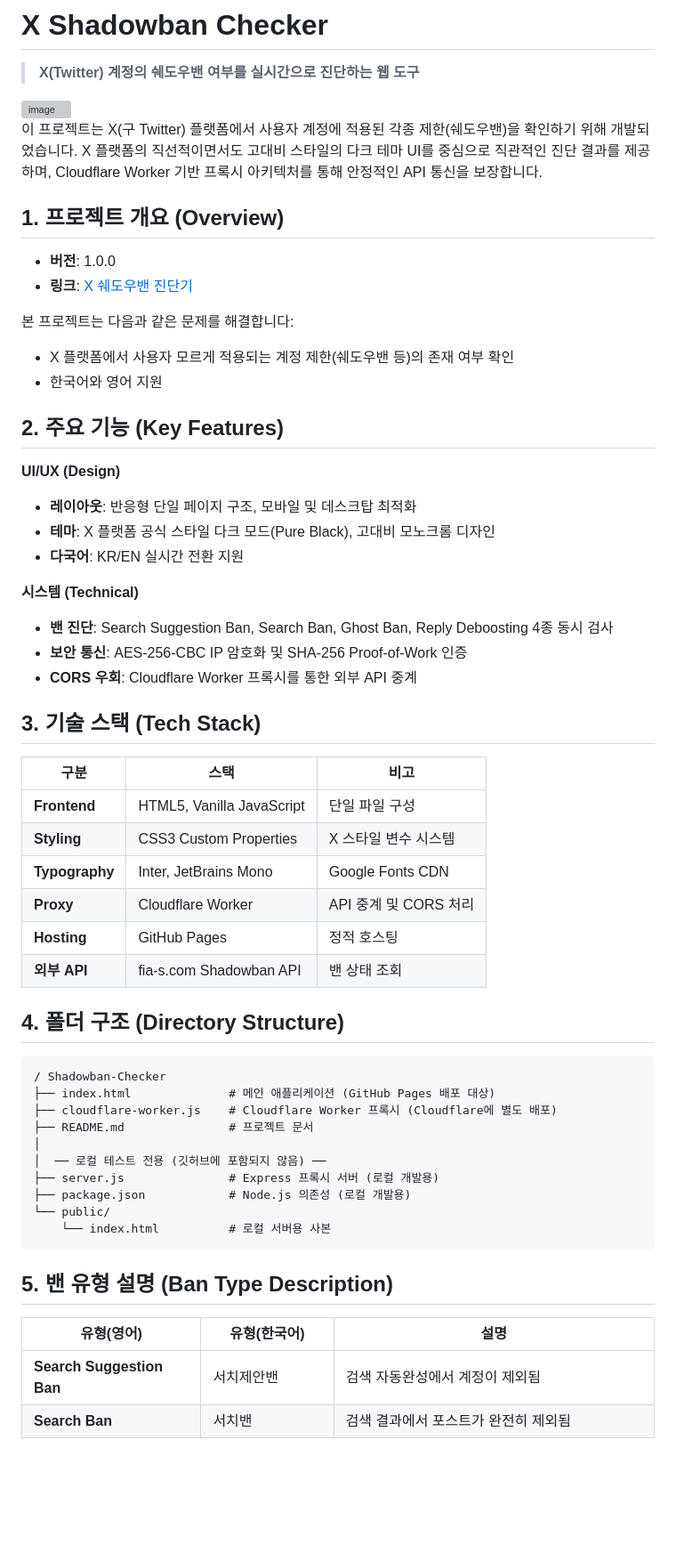
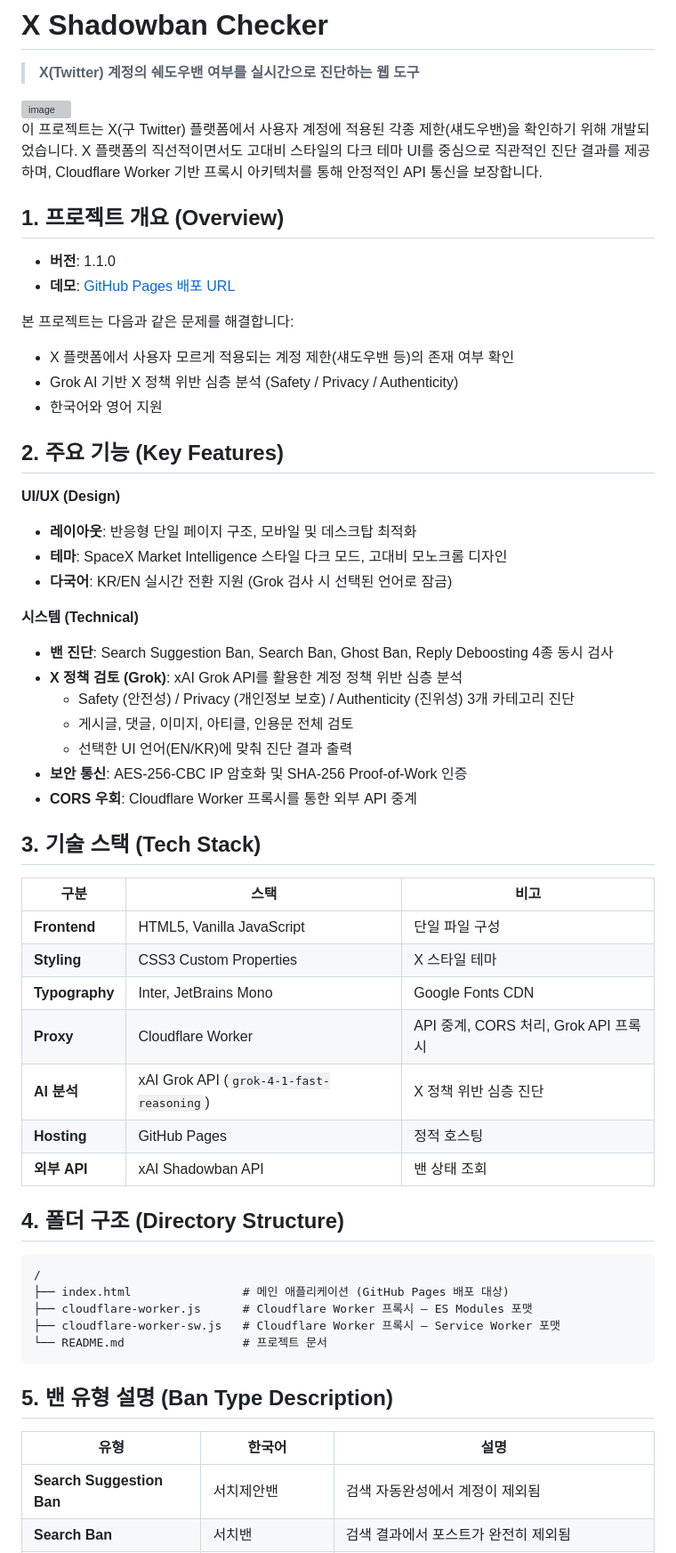
Before and after one commit to JTech-CO/Shadowban-Checker, a Markdown page: README.md, the part around one of its changes. Shown at 89% size. Drawn GitHub-style; blank space fills up the shorter version; grey boxes are pictures that could not be loaded.

````diff
--- a/README.md
+++ b/README.md
@@ -6,24 +6,29 @@
 
-이 프로젝트는 X(구 Twitter) 플랫폼에서 사용자 계정에 적용된 각종 제한(쉐도우밴)을 확인하기 위해 개발되었습니다. X 플랫폼의 직선적이면서도 고대비 스타일의 다크 테마 UI를 중심으로 직관적인 진단 결과를 제공하며, Cloudflare Worker 기반 프록시 아키텍처를 통해 안정적인 API 통신을 보장합니다.
+이 프로젝트는 X(구 Twitter) 플랫폼에서 사용자 계정에 적용된 각종 제한(섀도우밴)을 확인하기 위해 개발되었습니다. X 플랫폼의 직선적이면서도 고대비 스타일의 다크 테마 UI를 중심으로 직관적인 진단 결과를 제공하며, Cloudflare Worker 기반 프록시 아키텍처를 통해 안정적인 API 통신을 보장합니다.
 
 ## 1. 프로젝트 개요 (Overview)
 
-- **버전**: 1.0.0
-- **링크**: [X 쉐도우밴 진단기](<https://jtech-co.github.io/Shadowban-Checker/index.html>)
+- **버전**: 1.1.0
+- **데모**: [GitHub Pages 배포 URL](<https://jtech-co.github.io/Shadowban-Checker/index.html>)
 
 본 프로젝트는 다음과 같은 문제를 해결합니다:
-- X 플랫폼에서 사용자 모르게 적용되는 계정 제한(쉐도우밴 등)의 존재 여부 확인
+- X 플랫폼에서 사용자 모르게 적용되는 계정 제한(섀도우밴 등)의 존재 여부 확인
+- Grok AI 기반 X 정책 위반 심층 분석 (Safety / Privacy / Authenticity)
 - 한국어와 영어 지원
 
 ## 2. 주요 기능 (Key Features)
 
 **UI/UX (Design)**
 - **레이아웃**: 반응형 단일 페이지 구조, 모바일 및 데스크탑 최적화
-- **테마**: X 플랫폼 공식 스타일 다크 모드(Pure Black), 고대비 모노크롬 디자인
-- **다국어**: KR/EN 실시간 전환 지원
+- **테마**: SpaceX Market Intelligence 스타일 다크 모드, 고대비 모노크롬 디자인
+- **다국어**: KR/EN 실시간 전환 지원 (Grok 검사 시 선택된 언어로 잠금)
 
 **시스템 (Technical)**
 - **밴 진단**: Search Suggestion Ban, Search Ban, Ghost Ban, Reply Deboosting 4종 동시 검사
+- **X 정책 검토 (Grok)**: xAI Grok API를 활용한 계정 정책 위반 심층 분석
+  - Safety (안전성) / Privacy (개인정보 보호) / Authenticity (진위성) 3개 카테고리 진단
+  - 게시글, 댓글, 이미지, 아티클, 인용문 전체 검토
+  - 선택한 UI 언어(EN/KR)에 맞춰 진단 결과 출력
 - **보안 통신**: AES-256-CBC IP 암호화 및 SHA-256 Proof-of-Work 인증
 - **CORS 우회**: Cloudflare Worker 프록시를 통한 외부 API 중계
 
@@ -32,31 +37,27 @@
 | 구분 | 스택 | 비고 |
 | --- | --- | --- |
 | **Frontend** | HTML5, Vanilla JavaScript | 단일 파일 구성 |
-| **Styling** | CSS3 Custom Properties | X 스타일 변수 시스템 |
+| **Styling** | CSS3 Custom Properties | X 스타일 테마 |
 | **Typography** | Inter, JetBrains Mono | Google Fonts CDN |
-| **Proxy** | Cloudflare Worker | API 중계 및 CORS 처리 |
+| **Proxy** | Cloudflare Worker | API 중계, CORS 처리, Grok API 프록시 |
+| **AI 분석** | xAI Grok API (`grok-4-1-fast-reasoning`) | X 정책 위반 심층 진단 |
 | **Hosting** | GitHub Pages | 정적 호스팅 |
-| **외부 API** | fia-s.com Shadowban API | 밴 상태 조회 |
+| **외부 API** | xAI Shadowban API | 밴 상태 조회 |
 
 ## 4. 폴더 구조 (Directory Structure)
 
 ```text
-/ Shadowban-Checker
-├── index.html              # 메인 애플리케이션 (GitHub Pages 배포 대상)
-├── cloudflare-worker.js    # Cloudflare Worker 프록시 (Cloudflare에 별도 배포)
-├── README.md               # 프로젝트 문서
-│
-│  ── 로컬 테스트 전용 (깃허브에 포함되지 않음) ──
-├── server.js               # Express 프록시 서버 (로컬 개발용)
-├── package.json            # Node.js 의존성 (로컬 개발용)
-└── public/
-    └── index.html          # 로컬 서버용 사본
+/
+├── index.html                # 메인 애플리케이션 (GitHub Pages 배포 대상)
+├── cloudflare-worker.js      # Cloudflare Worker 프록시 — ES Modules 포맷
+├── cloudflare-worker-sw.js   # Cloudflare Worker 프록시 — Service Worker 포맷
+└── README.md                 # 프로젝트 문서
 ```
 
 ## 5. 밴 유형 설명 (Ban Type Description)
 
-| 유형(영어) | 유형(한국어) | 설명 |
-| --- | --- | ---|
+| 유형 | 한국어 | 설명 |
+| --- | --- | --- |
 | **Search Suggestion Ban** | 서치제안밴 | 검색 자동완성에서 계정이 제외됨 |
 | **Search Ban** | 서치밴 | 검색 결과에서 포스트가 완전히 제외됨 |
 | **Ghost Ban** | 고스트밴(쉐도우밴) | 답글이 대화 스레드에서 숨겨짐 |
````
Also changed, not shown: other parts of README.md (+34 -2 lines).
